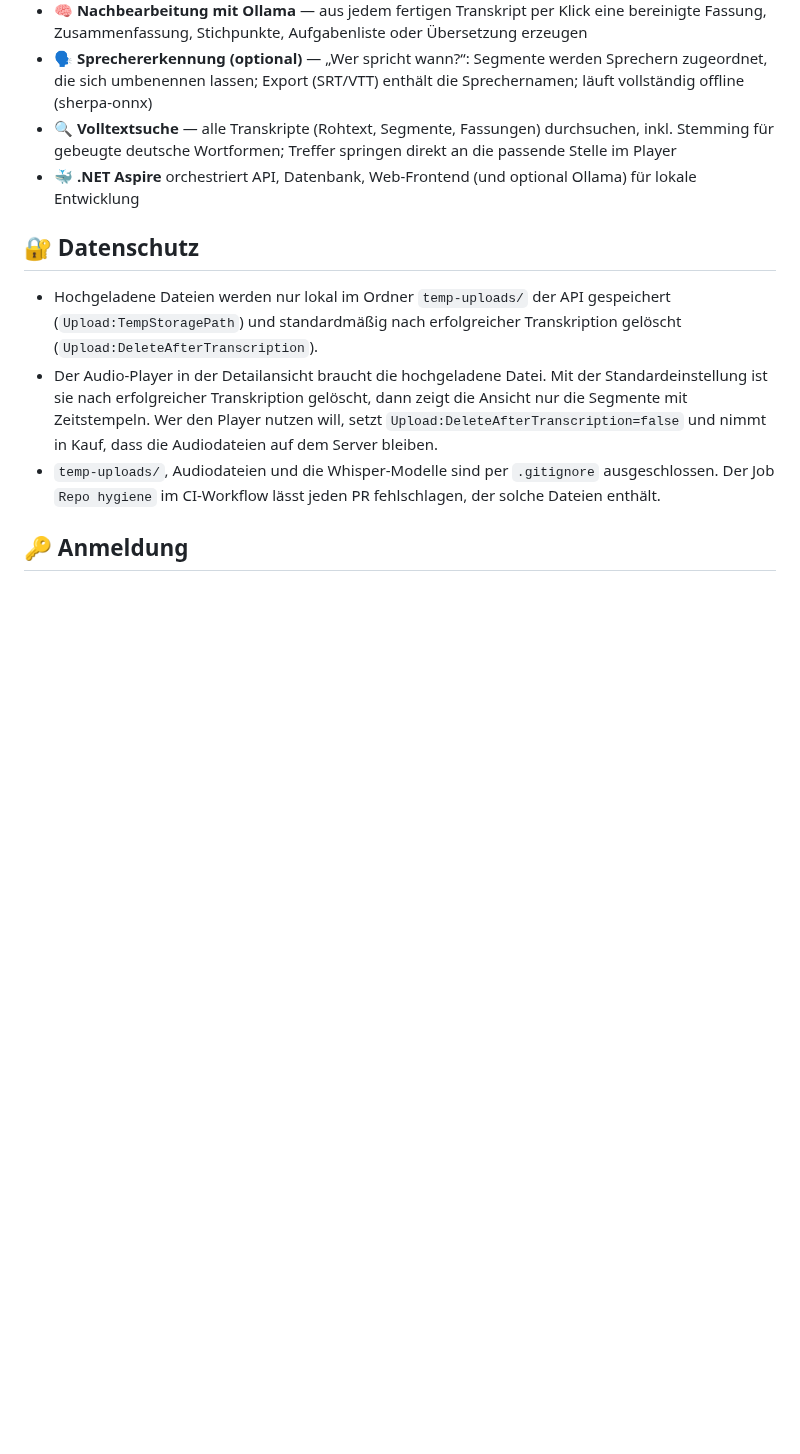
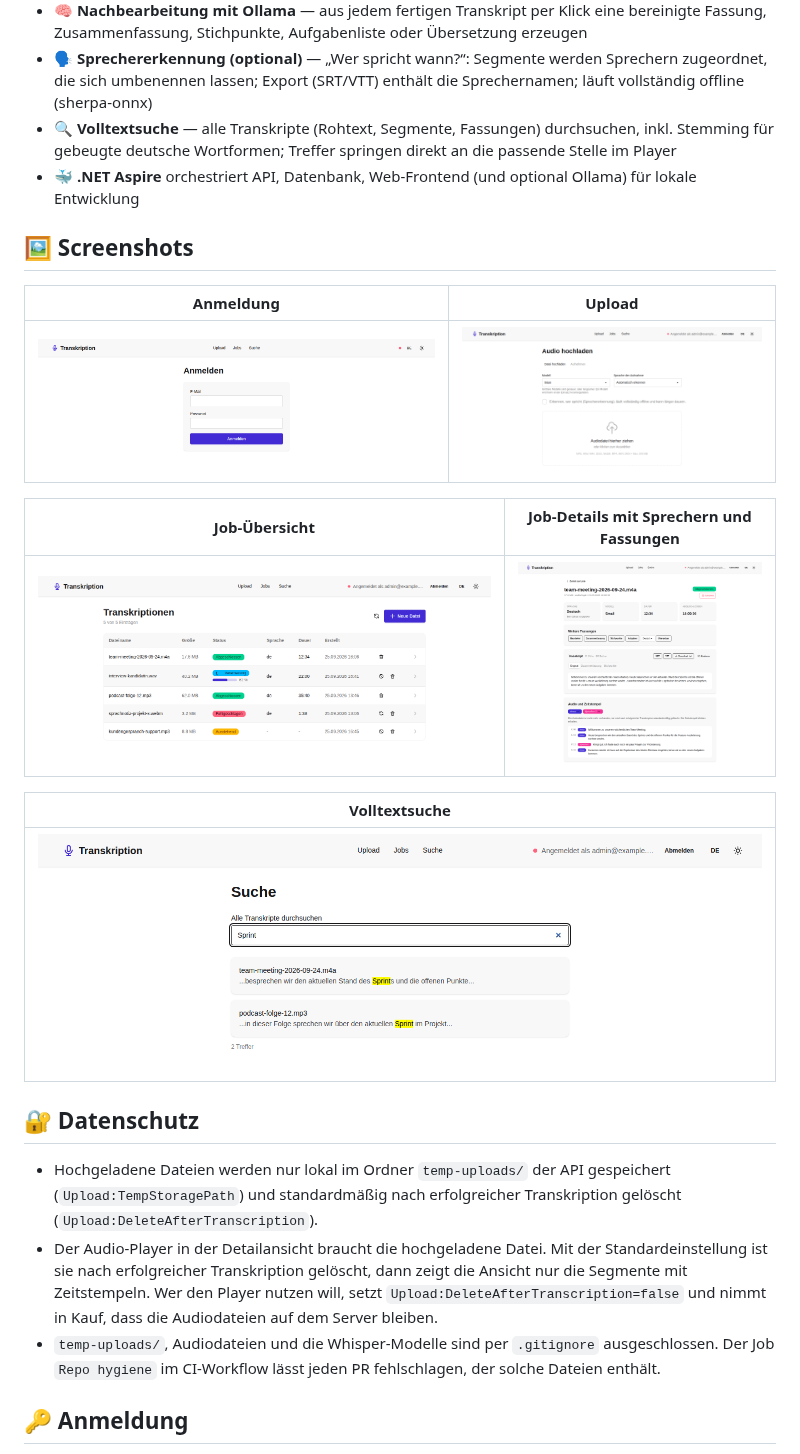
Before and after one commit to MaikPeters1511/AudioTranscription, a Markdown page: README.md, the part around the change. Drawn GitHub-style; pictures changed too: docs/screenshots/job-detail.png (added), docs/screenshots/jobs.png (added), docs/screenshots/login.png (added); blank space fills up the shorter version.

Commit message:
docs: add UI screenshots to the README
Add screenshots of the login, upload, job list, job detail (with
speaker diarization and timestamps) and search pages, captured from
the Angular frontend with mocked API responses (no backend was
available in this environment), and embed them in a new README
section.

Co-Authored-By: Claude Sonnet 5 <noreply@anthropic.com>
Claude-Session: https://claude.ai/code/session_01W7k8WgW6wD3zYWo6CLZdae

```diff
--- a/README.md
+++ b/README.md
@@ -22,6 +22,20 @@ Lade eine Audiodatei hoch, verfolge den Verarbeitungsstatus live über SignalR u
 - 🗣️ **Sprechererkennung (optional)** — „Wer spricht wann?“: Segmente werden Sprechern zugeordnet, die sich umbenennen lassen; Export (SRT/VTT) enthält die Sprechernamen; läuft vollständig offline (sherpa-onnx)
 - 🔍 **Volltextsuche** — alle Transkripte (Rohtext, Segmente, Fassungen) durchsuchen, inkl. Stemming für gebeugte deutsche Wortformen; Treffer springen direkt an die passende Stelle im Player
 - 🐳 **.NET Aspire** orchestriert API, Datenbank, Web-Frontend (und optional Ollama) für lokale Entwicklung
+
+## 🖼️ Screenshots
+
+| Anmeldung | Upload |
+|---|---|
+| ![Anmeldeseite](docs/screenshots/login.png) | ![Upload-Seite mit Modell-/Sprachauswahl](docs/screenshots/upload.png) |
+
+| Job-Übersicht | Job-Details mit Sprechern und Fassungen |
+|---|---|
+| ![Liste der Transkriptions-Jobs](docs/screenshots/jobs.png) | ![Job-Detailansicht mit Transkript, Sprechererkennung und Zeitstempeln](docs/screenshots/job-detail.png) |
+
+| Volltextsuche |
+|---|
+| ![Volltextsuche mit hervorgehobenen Treffern](docs/screenshots/search.png) |
 
 ## 🔐 Datenschutz
 
```
